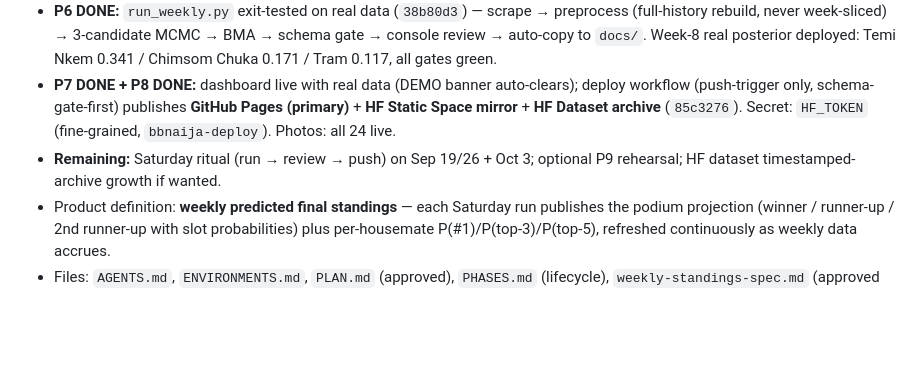
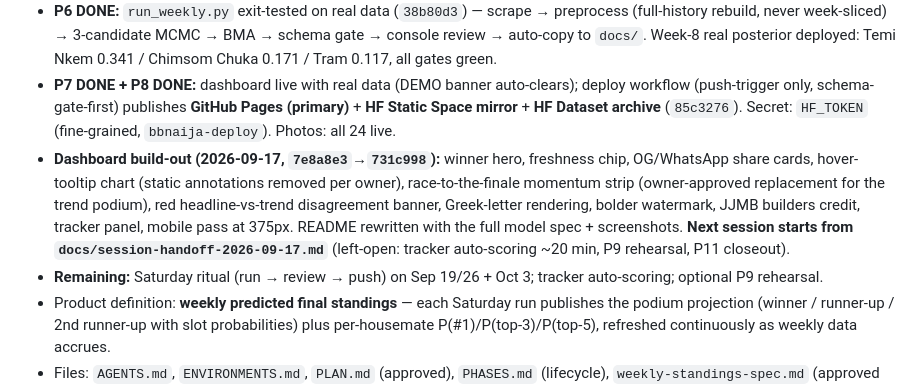
Before and after one commit to batestguy/bbnaija2026, a Markdown page: knowledge.md, the part around the change. GitHub-like rendering; blank space fills up the shorter version.

```diff
--- a/knowledge.md
+++ b/knowledge.md
@@ -8,7 +8,8 @@ Zero-cost predictive analytics pipeline for Big Brother Naija 2026: scrapes blog
 - **P5 VALIDATED** (`1c01585`): the R-hat NaN was ArviZ computing rhat over the LKJ diagonal (structural constant → 0/0 → NaN poisoned the max); fixed by finite-only rhat max. The divergences were a centered-parametrization funnel in the offsets block; **non-centered reparam + target_accept=0.95 → 0 divergences ×3 candidates, R-hat ≤ 1.006 at 4×2000**, on synthetic and real data. `s_beta` orphan fixed — the three BMA candidates now genuinely differ via the beta-column scale (momentum 2.0 / baseline 0.5 / heteroscedastic spike).
 - **P6 DONE:** `run_weekly.py` exit-tested on real data (`38b80d3`) — scrape → preprocess (full-history rebuild, never week-sliced) → 3-candidate MCMC → BMA → schema gate → console review → auto-copy to `docs/`. Week-8 real posterior deployed: Temi Nkem 0.341 / Chimsom Chuka 0.171 / Tram 0.117, all gates green.
 - **P7 DONE + P8 DONE:** dashboard live with real data (DEMO banner auto-clears); deploy workflow (push-trigger only, schema-gate-first) publishes **GitHub Pages (primary)** + **HF Static Space mirror** + **HF Dataset archive** (`85c3276`). Secret: `HF_TOKEN` (fine-grained, `bbnaija-deploy`). Photos: all 24 live.
-- **Remaining:** Saturday ritual (run → review → push) on Sep 19/26 + Oct 3; optional P9 rehearsal; HF dataset timestamped-archive growth if wanted.
+- **Dashboard build-out (2026-09-17, `7e8a8e3`→`731c998`):** winner hero, freshness chip, OG/WhatsApp share cards, hover-tooltip chart (static annotations removed per owner), race-to-the-finale momentum strip (owner-approved replacement for the trend podium), red headline-vs-trend disagreement banner, Greek-letter rendering, bolder watermark, JJMB builders credit, tracker panel, mobile pass at 375px. README rewritten with the full model spec + screenshots. **Next session starts from `docs/session-handoff-2026-09-17.md`** (left-open: tracker auto-scoring ~20 min, P9 rehearsal, P11 closeout).
+- **Remaining:** Saturday ritual (run → review → push) on Sep 19/26 + Oct 3; tracker auto-scoring; optional P9 rehearsal.
 - Product definition: **weekly predicted final standings** — each Saturday run publishes the podium projection (winner / runner-up / 2nd runner-up with slot probabilities) plus per-housemate P(#1)/P(top-3)/P(top-5), refreshed continuously as weekly data accrues.
 - Files: `AGENTS.md`, `ENVIRONMENTS.md`, `PLAN.md` (approved), `PHASES.md` (lifecycle), `weekly-standings-spec.md` (approved deltas), `docs/season-recon.md`, this file.
 
```
Also changed, not shown: docs/session-handoff-2026-09-17.md (added, +110 -0 lines), docs/sprint-plan-sep19.md (+7 -0 lines).
